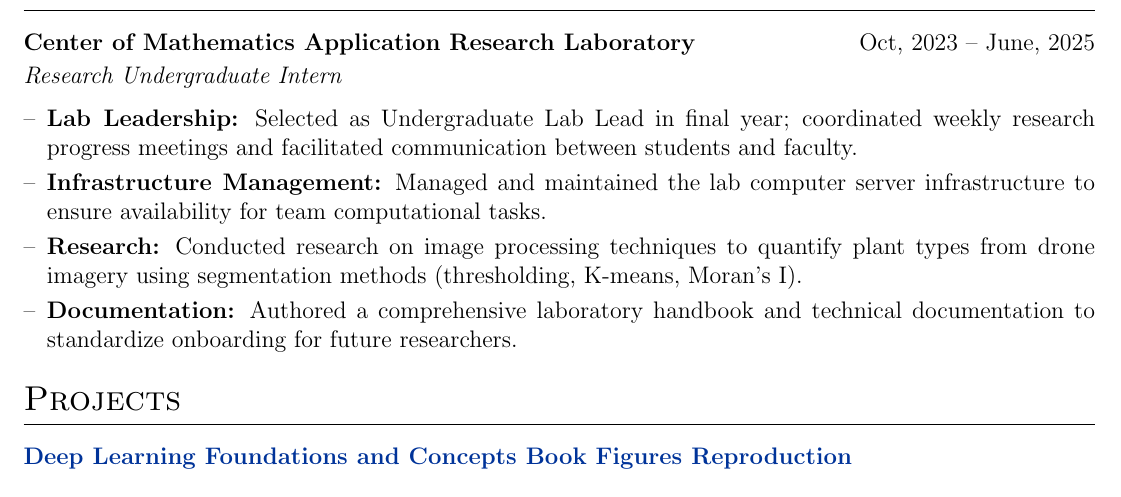
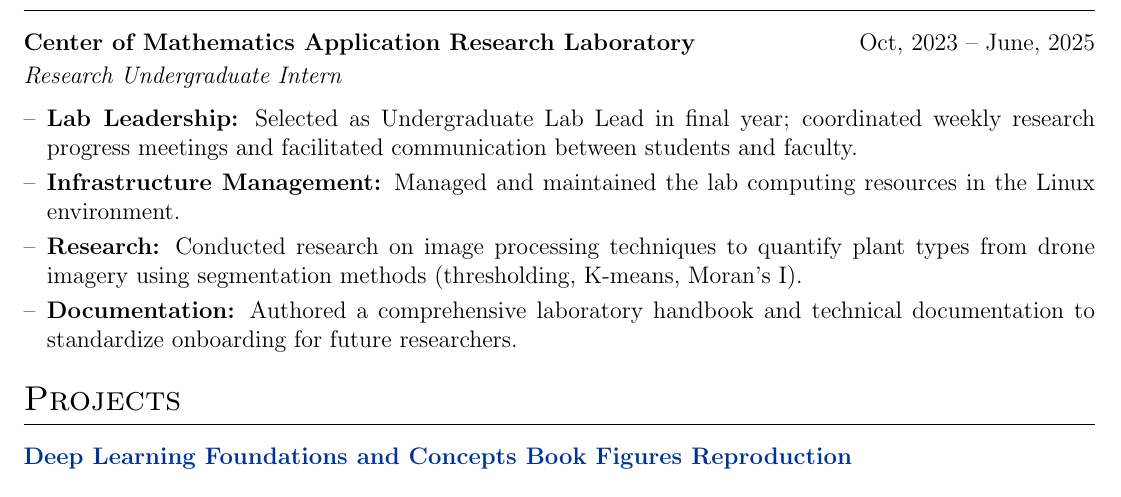
Before and after one commit to MendeBadra/MendeeResume, a LaTeX CV (cv.tex): part of the page, cut so that both start at the same text. Compiled offline with pdfLaTeX.

Commit message:
Minor modification

```diff
--- a/cv.tex
+++ b/cv.tex
@@ -180,7 +180,7 @@ B.S.\ in Applied Mathematics & & Ulaanbaatar, Mongolia \\
 \textit{Research Undergraduate Intern}
 \begin{itemize}[nosep,after=\strut,leftmargin=1em,itemsep=3pt,label=--]
     \item \textbf{Lab Leadership:} Selected as Undergraduate Lab Lead in final year; coordinated weekly research progress meetings and facilitated communication between students and faculty.
-    \item \textbf{Infrastructure Management:} Managed and maintained the lab computer server infrastructure to ensure availability for team computational tasks.
+    \item \textbf{Infrastructure Management:} Managed and maintained the lab computing resources in the Linux environment.
     \item \textbf{Research:} Conducted research on image processing techniques to quantify plant types from drone imagery using segmentation methods (thresholding, K-means, Moran's I).
     \item \textbf{Documentation:} Authored a comprehensive laboratory handbook and technical documentation to standardize onboarding for future researchers.
     % \item \textbf{Optimization:} Conducted independent code refactoring for research experimentation to enhance clarity and reduce complexity.
```
Also changed, not shown: cv.pdf, cv.tex (3 more changed lines).
